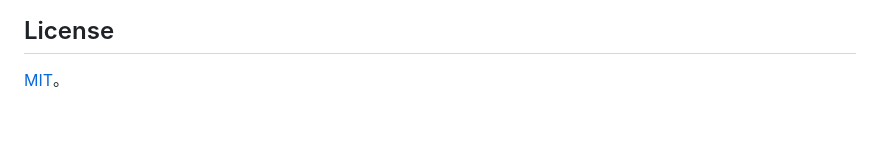
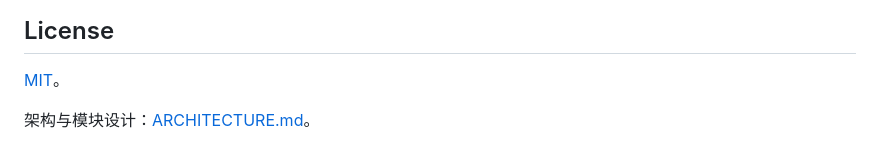
Before and after one commit to Edward4226/skillcli, a Markdown page: README.md, the part around the change. Rendered like a GitHub page; blank space fills up the shorter version.

```diff
--- a/README.md
+++ b/README.md
@@ -75,3 +75,5 @@ skillcli rules validate  # 阶段 6
 ## License
 
 [MIT](LICENSE)。
+
+架构与模块设计：[ARCHITECTURE.md](ARCHITECTURE.md)。
```
Also changed, not shown: ARCHITECTURE.md (added, +484 -0 lines).
